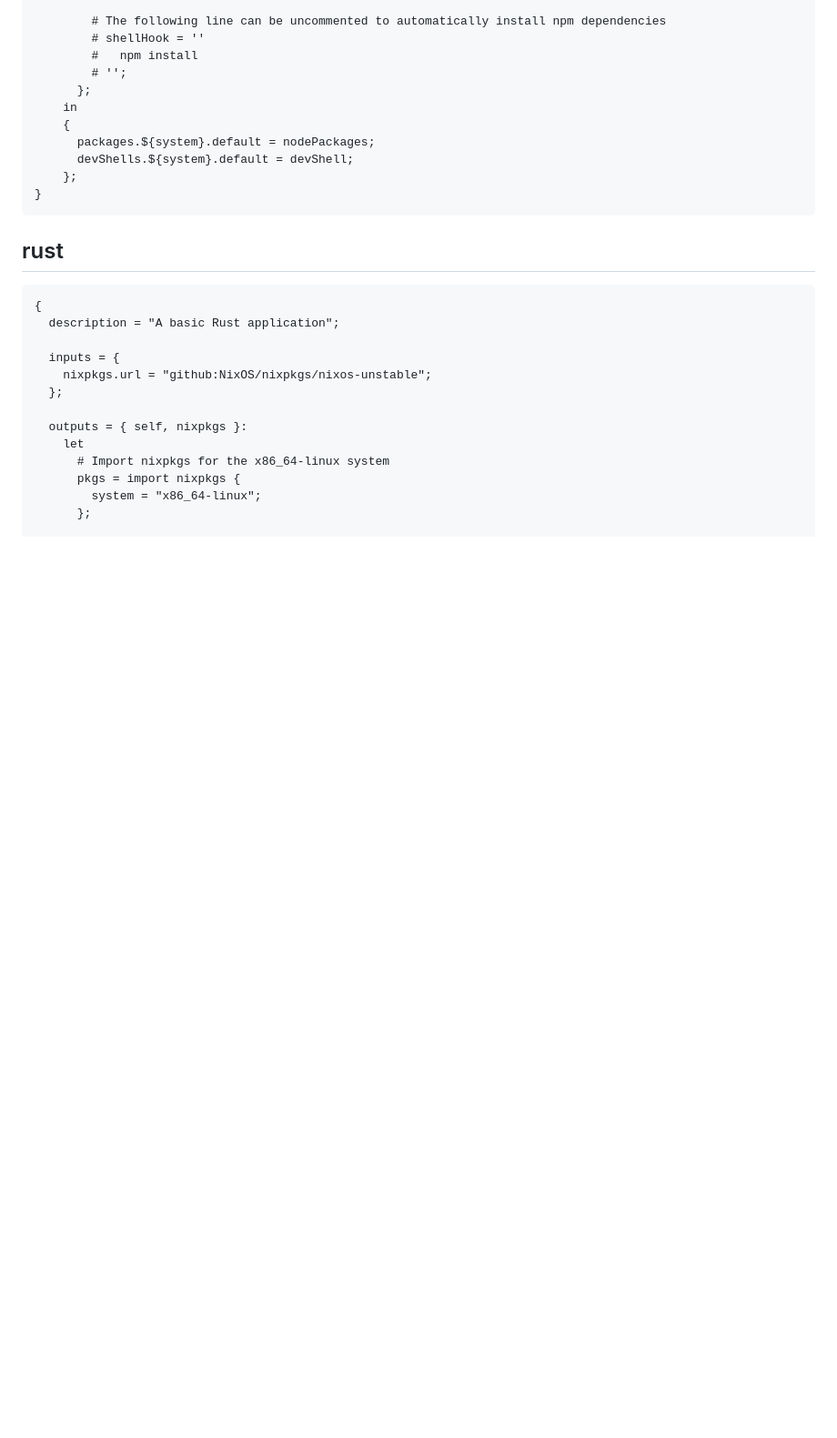
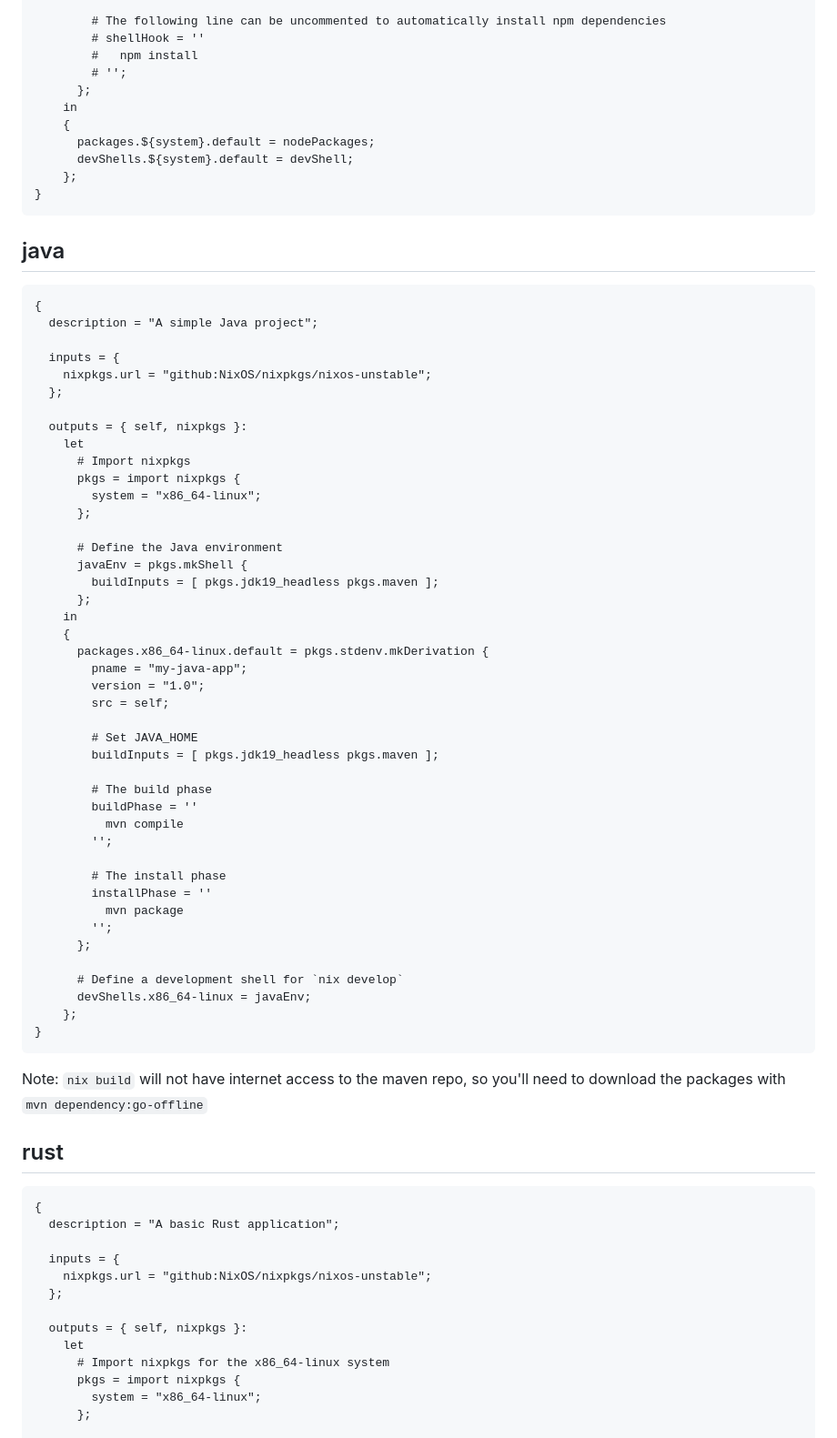
Before and after one commit to huowrs16dwk/-.co, a Markdown page: posts/practical-nix-flakes.md, the part around the change. Shown: that part at 91% size. Rendered like a GitHub page; blank space fills up the shorter version.

Commit message:
adding java

````diff
--- a/posts/practical-nix-flakes.md
+++ b/posts/practical-nix-flakes.md
@@ -172,6 +172,56 @@ To generate the gemset.nix you'll need to use bundix:  `nix-shell -p bundix`
     };
 }
 ```
+
+## java
+
+```
+{
+  description = "A simple Java project";
+
+  inputs = {
+    nixpkgs.url = "github:NixOS/nixpkgs/nixos-unstable";
+  };
+
+  outputs = { self, nixpkgs }:
+    let
+      # Import nixpkgs
+      pkgs = import nixpkgs {
+        system = "x86_64-linux";
+      };
+
+      # Define the Java environment
+      javaEnv = pkgs.mkShell {
+        buildInputs = [ pkgs.jdk19_headless pkgs.maven ];
+      };
+    in
+    {
+      packages.x86_64-linux.default = pkgs.stdenv.mkDerivation {
+        pname = "my-java-app";
+        version = "1.0";
+        src = self;
+
+        # Set JAVA_HOME
+        buildInputs = [ pkgs.jdk19_headless pkgs.maven ];
+
+        # The build phase
+        buildPhase = ''
+          mvn compile
+        '';
+
+        # The install phase
+        installPhase = ''
+          mvn package
+        '';
+      };
+
+      # Define a development shell for `nix develop`
+      devShells.x86_64-linux = javaEnv;
+    };
+}
+```
+
+Note: `nix build` will not have internet access to the maven repo, so you'll need to download the packages with `mvn dependency:go-offline`
 
 ## rust
 
````
